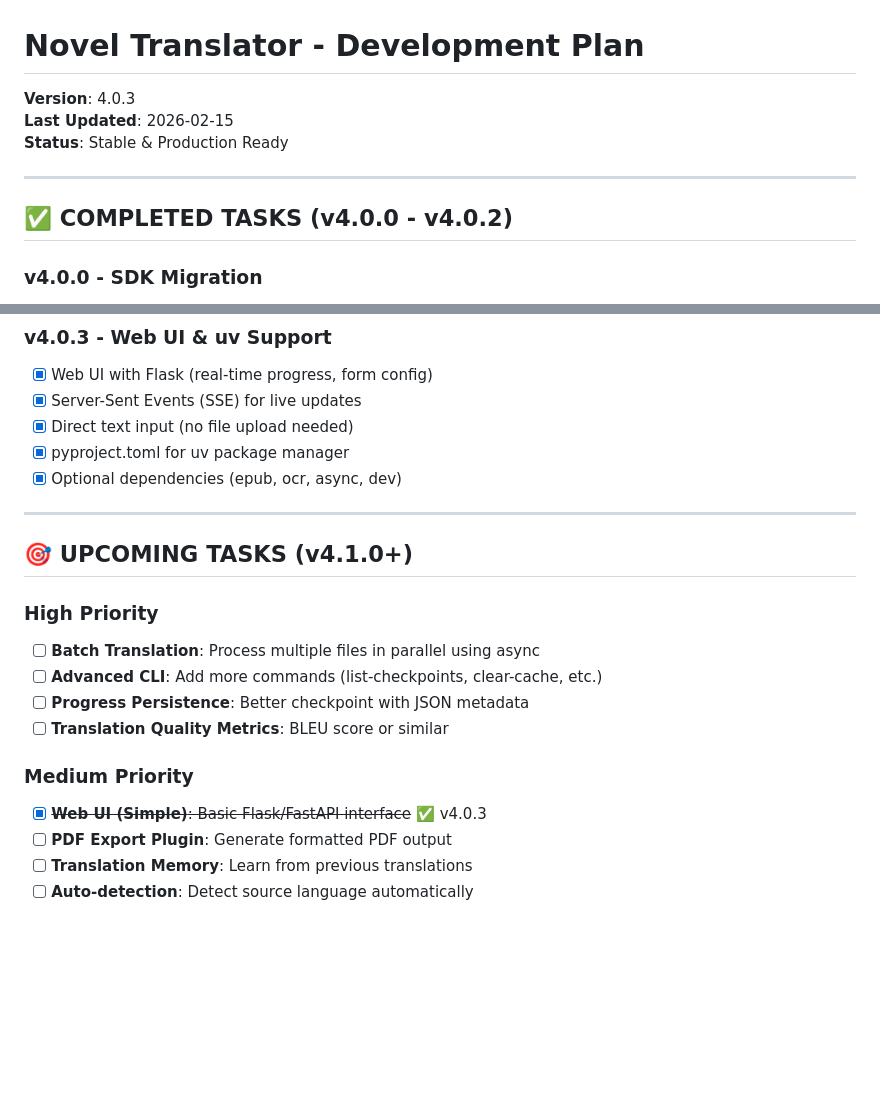
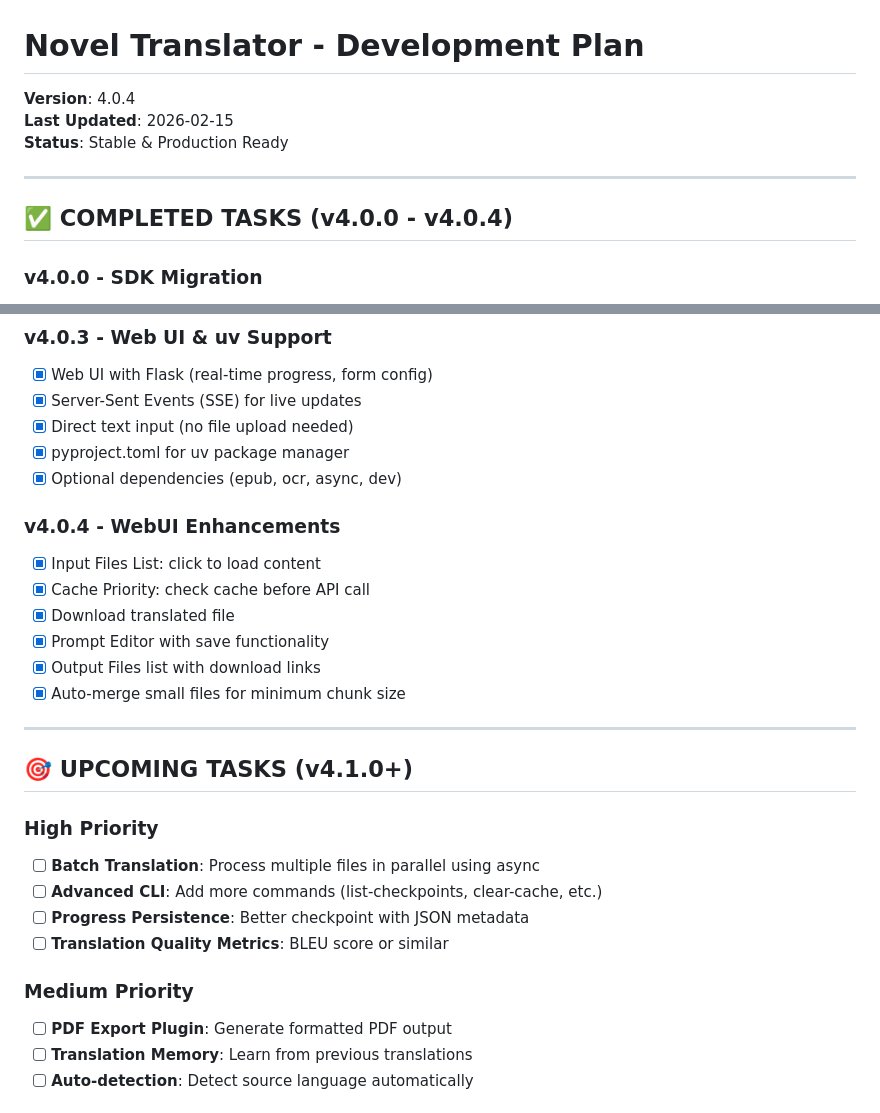
Before and after one commit to Narga/ai-vi-translator, a Markdown page: docs/plan.md, 2 parts joined by grey strips. Drawn GitHub-style; blank space fills up the shorter version.

```diff
--- a/docs/plan.md
+++ b/docs/plan.md
@@ -1,12 +1,12 @@
 # Novel Translator - Development Plan
 
-**Version**: 4.0.3
+**Version**: 4.0.4
 **Last Updated**: 2026-02-15
 **Status**: Stable & Production Ready
 
 ---
 
-## ✅ COMPLETED TASKS (v4.0.0 - v4.0.2)
+## ✅ COMPLETED TASKS (v4.0.0 - v4.0.4)
 
 ### v4.0.0 - SDK Migration
 - [x] Migrate from `google-generativeai` to `google-genai` SDK
@@ -42,6 +42,14 @@
 - [x] pyproject.toml for uv package manager
 - [x] Optional dependencies (epub, ocr, async, dev)
 
+### v4.0.4 - WebUI Enhancements
+- [x] Input Files List: click to load content
+- [x] Cache Priority: check cache before API call
+- [x] Download translated file
+- [x] Prompt Editor with save functionality
+- [x] Output Files list with download links
+- [x] Auto-merge small files for minimum chunk size
+
 ---
 
 ## 🎯 UPCOMING TASKS (v4.1.0+)
@@ -53,7 +61,6 @@
 - [ ] **Translation Quality Metrics**: BLEU score or similar
 
 ### Medium Priority
-- [x] ~~**Web UI (Simple)**: Basic Flask/FastAPI interface~~ ✅ v4.0.3
 - [ ] **PDF Export Plugin**: Generate formatted PDF output
 - [ ] **Translation Memory**: Learn from previous translations
 - [ ] **Auto-detection**: Detect source language automatically
```
Also changed, not shown: docs/CHANGELOG.md (+29 -0 lines), docs/README.md (+9 -6 lines).
